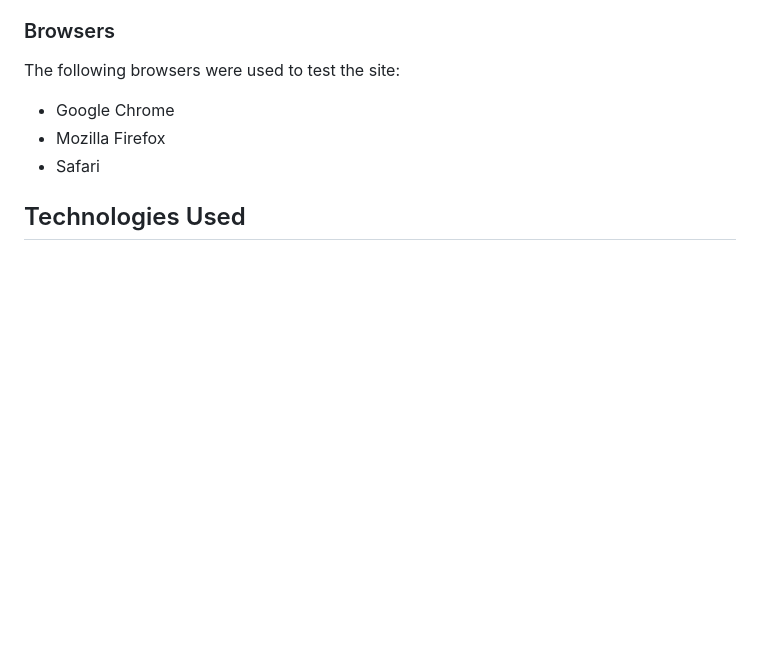
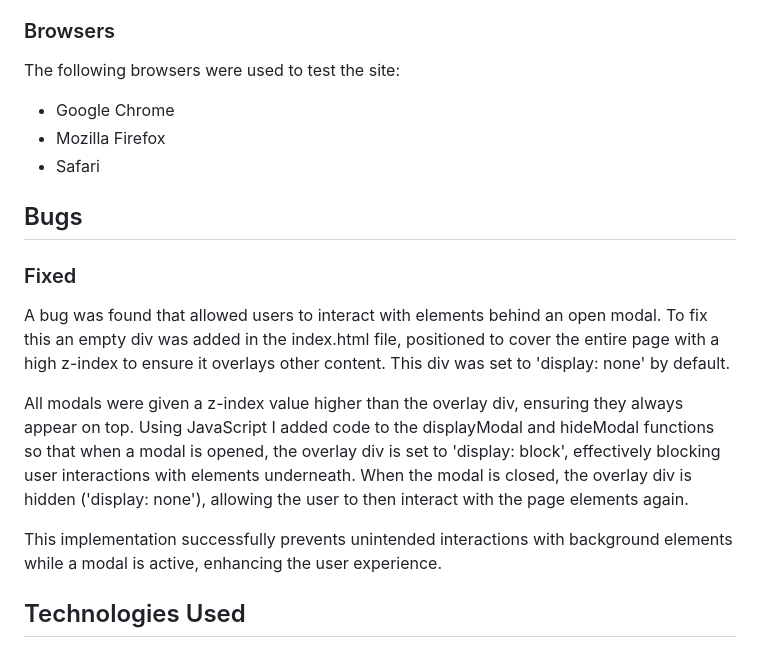
Before and after one commit to collingsandrew/milestone-two-project, a Markdown page: README.md, the part around the change. Drawn GitHub-style; blank space fills up the shorter version.

Commit message:
Update readme bugs section

```diff
--- a/README.md
+++ b/README.md
@@ -322,6 +322,16 @@ The following browsers were used to test the site:
 - Mozilla Firefox
 - Safari
 
+## Bugs
+
+### Fixed
+
+A bug was found that allowed users to interact with elements behind an open modal. To fix this an empty div was added in the index.html file, positioned to cover the entire page with a high z-index to ensure it overlays other content. This div was set to 'display: none' by default.
+
+All modals were given a z-index value higher than the overlay div, ensuring they always appear on top. Using JavaScript I added code to the displayModal and hideModal functions so that when a modal is opened, the overlay div is set to 'display: block', effectively blocking user interactions with elements underneath. When the modal is closed, the overlay div is hidden ('display: none'), allowing the user to then interact with the page elements again.
+
+This implementation successfully prevents unintended interactions with background elements while a modal is active, enhancing the user experience.
+
 ## Technologies Used
 
 - [Balsamiq](https://balsamiq.com/wireframes/)
```
